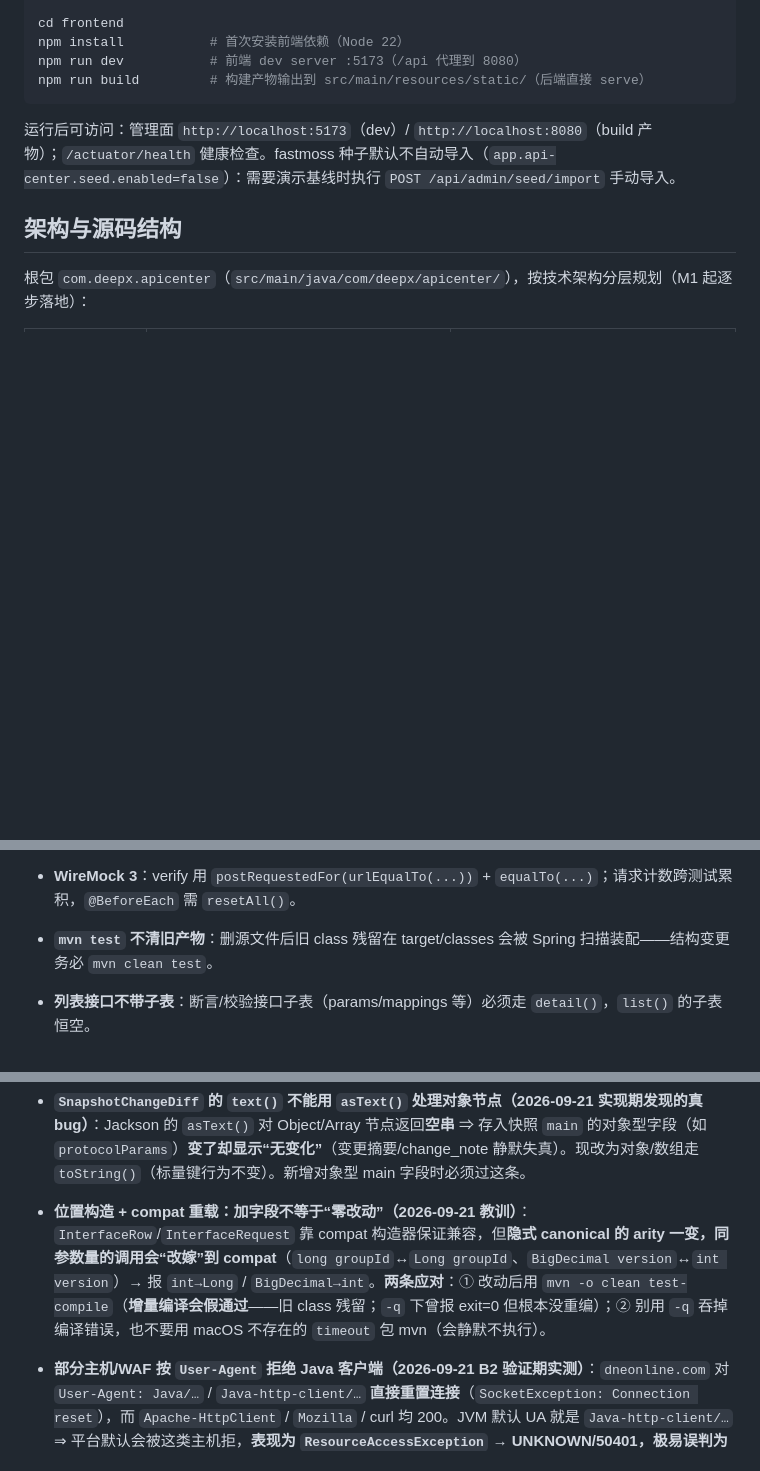
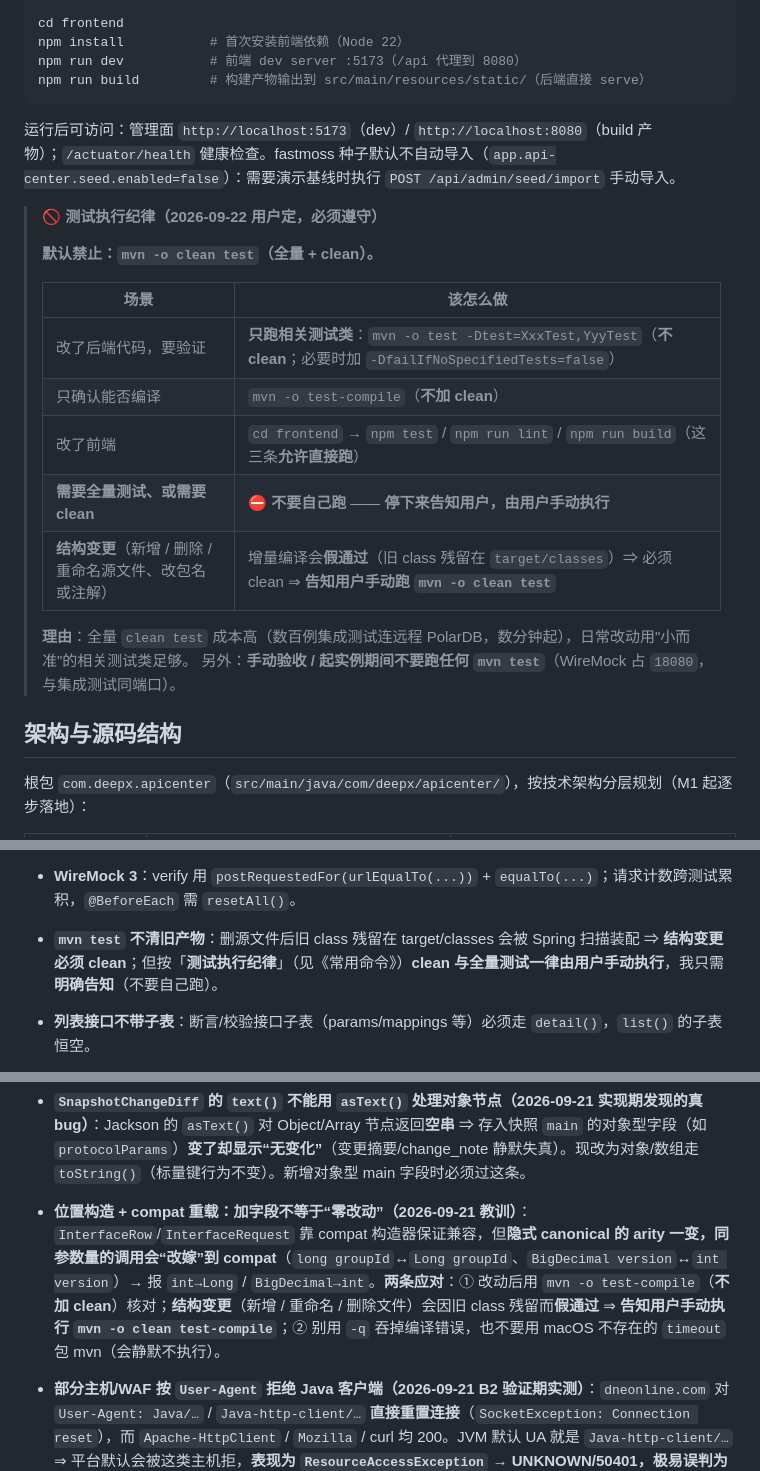
Before and after one commit to HelloWorldKing1/apicenter, a Markdown page: CLAUDE.md, 3 parts joined by grey strips. GitHub-like rendering; blank space fills up the shorter version.

Commit message:
docs(claude): 新增「测试执行纪律」——默认禁止 mvn clean test / 全量测试，改为只跑相关测试并告知用户
用户要求（2026-09-22）：本项目默认禁止执行 `mvn -o clean test`；优先只跑**相关**测试类、不 clean、不全量；
需要全量时**告知用户、由用户手动跑**。

- 《常用命令》新增「🚫 测试执行纪律」块：场景对照表（相关测试类 / 仅编译 / 前端三条允许直接跑 /
  全量或 clean 必须先告知用户 / 结构变更须 clean ⇒ 交用户手动）
- Gotchas 两条同步：`mvn test` 不清旧产物（结构变更必须 clean，但 clean 与全量归用户）；
  位置构造/compat 重载条（增量编译假通过 ⇒ 告知用户手动 clean test-compile）

验证：CLAUDE.md 表格 5 个 0 破表（含引用块内表格）

```diff
--- a/CLAUDE.md
+++ b/CLAUDE.md
@@ -107,6 +107,21 @@ npm run build         # 构建产物输出到 src/main/resources/static/（后
 
 运行后可访问：管理面 `http://localhost:5173`（dev）/ `http://localhost:8080`（build 产物）；`/actuator/health` 健康检查。fastmoss 种子默认不自动导入（`app.api-center.seed.enabled=false`）：需要演示基线时执行 `POST /api/admin/seed/import` 手动导入。
 
+> 🚫 **测试执行纪律（2026-09-22 用户定，必须遵守）**
+>
+> **默认禁止：`mvn -o clean test`（全量 + clean）。**
+>
+> | 场景 | 该怎么做 |
+> |---|---|
+> | 改了后端代码，要验证 | **只跑相关测试类**：`mvn -o test -Dtest=XxxTest,YyyTest`（**不 clean**；必要时加 `-DfailIfNoSpecifiedTests=false`） |
+> | 只确认能否编译 | `mvn -o test-compile`（**不加 clean**） |
+> | 改了前端 | `cd frontend` → `npm test` / `npm run lint` / `npm run build`（这三条**允许直接跑**） |
+> | **需要全量测试、或需要 clean** | ⛔ **不要自己跑** —— **停下来告知用户，由用户手动执行** |
+> | **结构变更**（新增 / 删除 / 重命名源文件、改包名或注解） | 增量编译会**假通过**（旧 class 残留在 `target/classes`）⇒ 必须 clean ⇒ **告知用户手动跑 `mvn -o clean test`** |
+>
+> **理由**：全量 `clean test` 成本高（数百例集成测试连远程 PolarDB，数分钟起），日常改动用"小而准"的相关测试类足够。
+> 另外：**手动验收 / 起实例期间不要跑任何 `mvn test`**（WireMock 占 `18080`，与集成测试同端口）。
+
 ## 架构与源码结构
 
 根包 `com.deepx.apicenter`（`src/main/java/com/deepx/apicenter/`），按技术架构分层规划（M1 起逐步落地）：
@@ -163,7 +178,7 @@ npm run build         # 构建产物输出到 src/main/resources/static/（后
 - **Spring 7 声明式客户端 URI 模板坑**：`@HttpExchange` 的动态完整 URL 模板变量会被路径编码（scheme 丢失）——**动态 URL 一律 RestClient 直调**（`uri(URI)`），且需 `defaultStatusHandler` 禁用默认 4xx/5xx 抛异常（引擎分类）。详见《技术踩坑记录.md》§3。
 - **Jackson 3**：包名 `tools.jackson.*`；`JsonNode.fields()` 已更名为 `properties()`。
 - **WireMock 3**：verify 用 `postRequestedFor(urlEqualTo(...))` + `equalTo(...)`；请求计数跨测试累积，`@BeforeEach` 需 `resetAll()`。
-- **`mvn test` 不清旧产物**：删源文件后旧 class 残留在 target/classes 会被 Spring 扫描装配——结构变更务必 `mvn clean test`。
+- **`mvn test` 不清旧产物**：删源文件后旧 class 残留在 target/classes 会被 Spring 扫描装配 ⇒ **结构变更必须 clean**；但按「**测试执行纪律**」（见《常用命令》）**clean 与全量测试一律由用户手动执行**，我只需**明确告知**（不要自己跑）。
 - **列表接口不带子表**：断言/校验接口子表（params/mappings 等）必须走 `detail()`，`list()` 的子表恒空。
 - **熔断 / 限流 / 日配额为单实例内存口径**：多实例部署各实例独立（v1.1 分布式，日配额重启清零）；QPS 为固定秒级窗口（交界突刺最坏 2×limit）；WireMock 占 18080 与集成测试同端口，手动验收期间勿同时跑 `mvn test`。语义详见《M4开发计划.md》。
 - **M5 链缓存烘焙与事件失效**：绑定解析 / 映射规则 / 入站参数声明在链装配时一次解析烘焙进缓存链（凭证仍每请求实时读）——**配置变更后绑定/协议即时生效依赖 `ConfigChangedEvent` 事件失效**：InterfaceService（update/rollback/publish/offline/delete）→ INTERFACE 精准移除；AdapterService（增改/启停/删）、AppService（默认绑定/启停）→ ADAPTER/APP 全清；**新增配置入口必须补发事件**（漏一处最长 5 分钟不生效，TTL 兜底）。凭证轮换不进清单（每请求实时读，天然即时）。
@@ -191,7 +206,7 @@ npm run build         # 构建产物输出到 src/main/resources/static/（后
 - **CORS 白名单不要写死单个 Origin（2026-09-18 真实缺陷）**：Spring **只跳过同源**请求的 CORS 校验，而 `127.0.0.1` 与 `localhost` 是**不同 Origin** ⇒ 白名单若只写 `http://localhost:5173`，用 `http://127.0.0.1:5173` 打开前端（或 Vite 端口被占自动 +1 到 5174）时，所有**写操作**（POST/PUT/DELETE 会带 Origin；GET 不带）被 CORS 层回 **403 `Invalid CORS request`** —— 请求**进不了引擎**、无 call_log/运行记录，极易误判为业务故障。现用 `allowedOriginPatterns` + 配置项 `app.api-center.cors.allowed-origin-patterns`（默认 `http://localhost:[*],http://127.0.0.1:[*]`；置空 = 不注册）。回归：`HttpErrorSemanticsTest#本机回环任意端口的Origin_不被CORS拒绝`。
 - **XML 协议参数（`interface.protocol_params`）的四条纪律（2026-09-21 B1 落地）**：① **“键存在但为空白 → 40001；键缺失 → 内置默认”**——想用默认就**删掉那个键**（`namespace.prefix` 例外：空串 = 默认命名空间）；前端 `utils/protocolParams.mjs` 必须**只输出非空键**、全默认返回 `null`。② **声明与字节同源**：`XmlProtocolAdapter` 的 `createXMLStreamWriter(out, enc)` 才是编码权威，`writeStartDocument(enc, ver)` 的 encoding **仅在 writer 未指定时才生效**——将来做 encoding 时必须同源。③ **`encoding` 只是“改声明”**：Woodstox 对非 UTF-8 会把非 ASCII 写成 `&#x4e2d;`（字节保持 ASCII 安全）→ **产不出原生 GBK 字节**（已实测，属 backlog）；`UTF-16/UTF-32` **显式拒绝**（会产原生非 ASCII 字节、并让 call_log 失真）。④ **入站不解包**（Q17）：`soap` 配置只作用于【出站构造 + 响应解包】，DECODE 处“不读配置”是**有意的**（已在代码注释标明）。
 - **`SnapshotChangeDiff` 的 `text()` 不能用 `asText()` 处理对象节点（2026-09-21 实现期发现的真 bug）**：Jackson 的 `asText()` 对 Object/Array 节点返回**空串** ⇒ 存入快照 `main` 的对象型字段（如 `protocolParams`）**变了却显示“无变化”**（变更摘要/change_note 静默失真）。现改为对象/数组走 `toString()`（标量键行为不变）。新增对象型 main 字段时必须过这条。
-- **位置构造 + compat 重载：加字段不等于“零改动”（2026-09-21 教训）**：`InterfaceRow`/`InterfaceRequest` 靠 compat 构造器保证兼容，但**隐式 canonical 的 arity 一变，同参数量的调用会“改嫁”到 compat**（`long groupId`↔`Long groupId`、`BigDecimal version`↔`int version`）→ 报 `int→Long` / `BigDecimal→int`。**两条应对**：① 改动后用 `mvn -o clean test-compile`（**增量编译会假通过**——旧 class 残留；`-q` 下曾报 exit=0 但根本没重编）；② 别用 `-q` 吞掉编译错误，也不要用 macOS 不存在的 `timeout` 包 mvn（会静默不执行）。
+- **位置构造 + compat 重载：加字段不等于“零改动”（2026-09-21 教训）**：`InterfaceRow`/`InterfaceRequest` 靠 compat 构造器保证兼容，但**隐式 canonical 的 arity 一变，同参数量的调用会“改嫁”到 compat**（`long groupId`↔`Long groupId`、`BigDecimal version`↔`int version`）→ 报 `int→Long` / `BigDecimal→int`。**两条应对**：① 改动后用 `mvn -o test-compile`（**不加 clean**）核对；**结构变更**（新增 / 重命名 / 删除文件）会因旧 class 残留而**假通过** ⇒ **告知用户手动执行 `mvn -o clean test-compile`**；② 别用 `-q` 吞掉编译错误，也不要用 macOS 不存在的 `timeout` 包 mvn（会静默不执行）。
 
 - **部分主机/WAF 按 `User-Agent` 拒绝 Java 客户端（2026-09-21 B2 验证期实测）**：`dneonline.com` 对 `User-Agent: Java/…` / `Java-http-client/…` **直接重置连接**（`SocketException: Connection reset`），而 `Apache-HttpClient` / `Mozilla` / curl 均 200。JVM 默认 UA 就是 `Java-http-client/…` ⇒ 平台默认会被这类主机拒，**表现为 `ResourceAccessException` → UNKNOWN/50401，极易误判为「超时」**。取证办法：`curl -A 'Java-http-client/21' …` 与默认 UA 对比。**待办（backlog）**：新增可配默认 `User-Agent`（或接口级静态头）。
 - **传输异常必须打根因，不能只打异常类名（2026-09-21 修复）**：原先 `OutboundEngine` 只记 `e.getClass().getSimpleName()`，`ResourceAccessException` 下**连接超时 / 读超时 / 连接重置 / 协议错无法区分**——本次正是靠补上的 `rootCauseOf(e)`（`SocketException: Connection reset`）一步定位。新增传输分类日志时照此。
```
